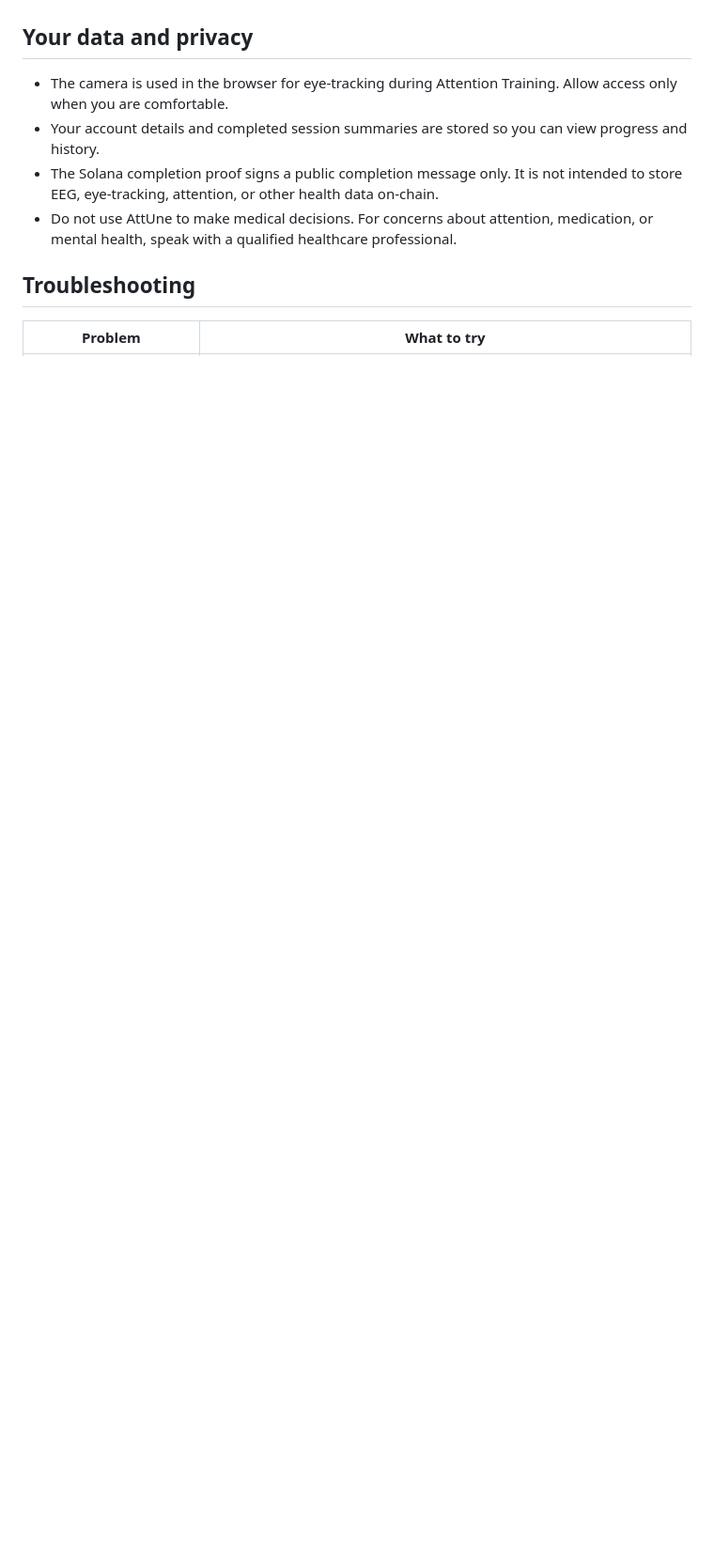
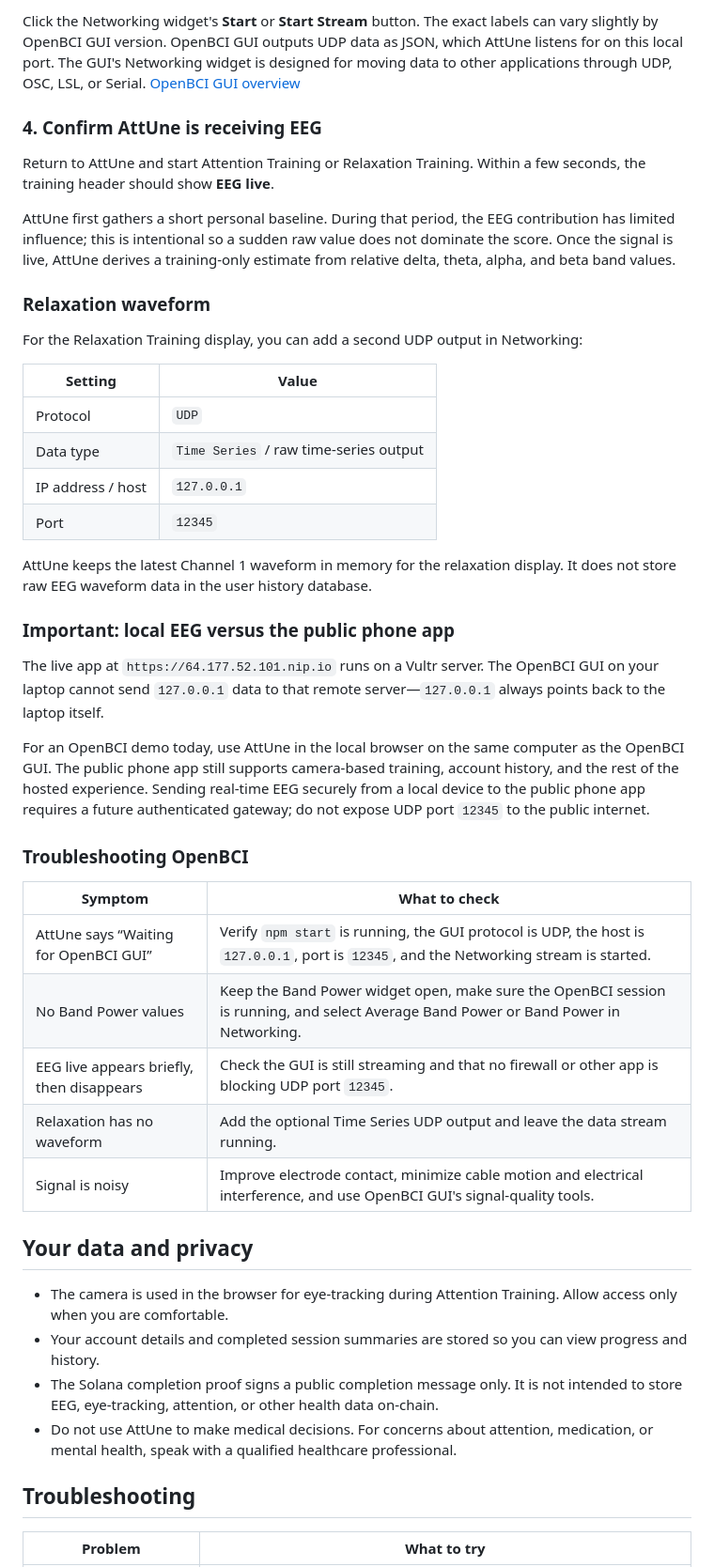
Before and after one commit to asherzcx-cyber/AttUne, a Markdown page: README.md, the part around one of its changes. Shown at 94% size. GitHub-like rendering; blank space fills up the shorter version.

```diff
--- a/README.md
+++ b/README.md
@@ -69,3 +116,39 @@ AttUne will show EEG as live after it receives data and builds a short baseline.
+Click the Networking widget's **Start** or **Start Stream** button. The exact labels can vary slightly by OpenBCI GUI version. OpenBCI GUI outputs UDP data as JSON, which AttUne listens for on this local port. The GUI's Networking widget is designed for moving data to other applications through UDP, OSC, LSL, or Serial. [OpenBCI GUI overview](https://github.com/OpenBCI/OpenBCI_GUI)
+
+### 4. Confirm AttUne is receiving EEG
+
+Return to AttUne and start Attention Training or Relaxation Training. Within a few seconds, the training header should show **EEG live**.
+
+AttUne first gathers a short personal baseline. During that period, the EEG contribution has limited influence; this is intentional so a sudden raw value does not dominate the score. Once the signal is live, AttUne derives a training-only estimate from relative delta, theta, alpha, and beta band values.
+
+### Relaxation waveform
+
+For the Relaxation Training display, you can add a second UDP output in Networking:
+
+| Setting | Value |
+| --- | --- |
+| Protocol | `UDP` |
+| Data type | `Time Series` / raw time-series output |
+| IP address / host | `127.0.0.1` |
+| Port | `12345` |
+
+AttUne keeps the latest Channel 1 waveform in memory for the relaxation display. It does not store raw EEG waveform data in the user history database.
+
+### Important: local EEG versus the public phone app
+
+The live app at `https://64.177.52.101.nip.io` runs on a Vultr server. The OpenBCI GUI on your laptop cannot send `127.0.0.1` data to that remote server—`127.0.0.1` always points back to the laptop itself.
+
+For an OpenBCI demo today, use AttUne in the local browser on the same computer as the OpenBCI GUI. The public phone app still supports camera-based training, account history, and the rest of the hosted experience. Sending real-time EEG securely from a local device to the public phone app requires a future authenticated gateway; do not expose UDP port `12345` to the public internet.
+
+### Troubleshooting OpenBCI
+
+| Symptom | What to check |
+| --- | --- |
+| AttUne says “Waiting for OpenBCI GUI” | Verify `npm start` is running, the GUI protocol is UDP, the host is `127.0.0.1`, port is `12345`, and the Networking stream is started. |
+| No Band Power values | Keep the Band Power widget open, make sure the OpenBCI session is running, and select Average Band Power or Band Power in Networking. |
+| EEG live appears briefly, then disappears | Check the GUI is still streaming and that no firewall or other app is blocking UDP port `12345`. |
+| Relaxation has no waveform | Add the optional Time Series UDP output and leave the data stream running. |
+| Signal is noisy | Improve electrode contact, minimize cable motion and electrical interference, and use OpenBCI GUI's signal-quality tools. |
 
 ## Your data and privacy
 
```
Also changed, not shown: other parts of README.md (+53 -6 lines).
